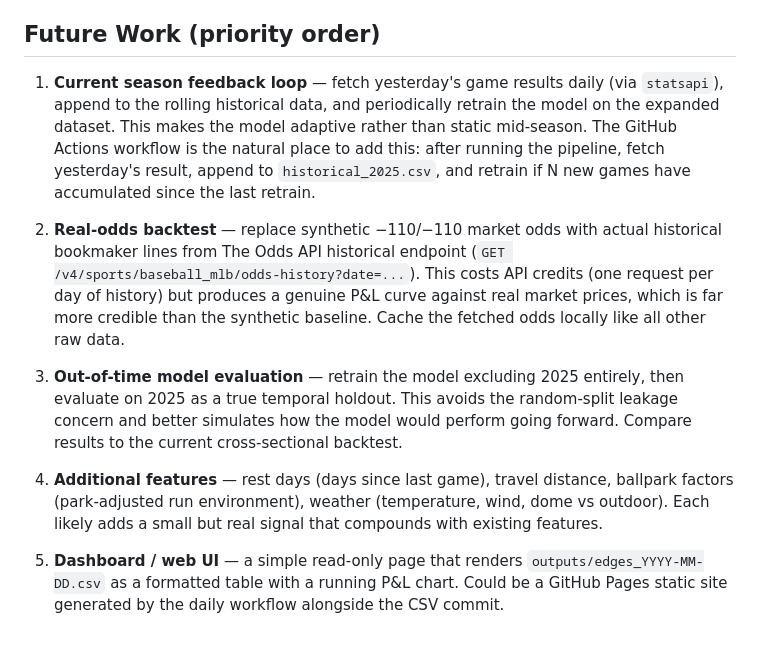
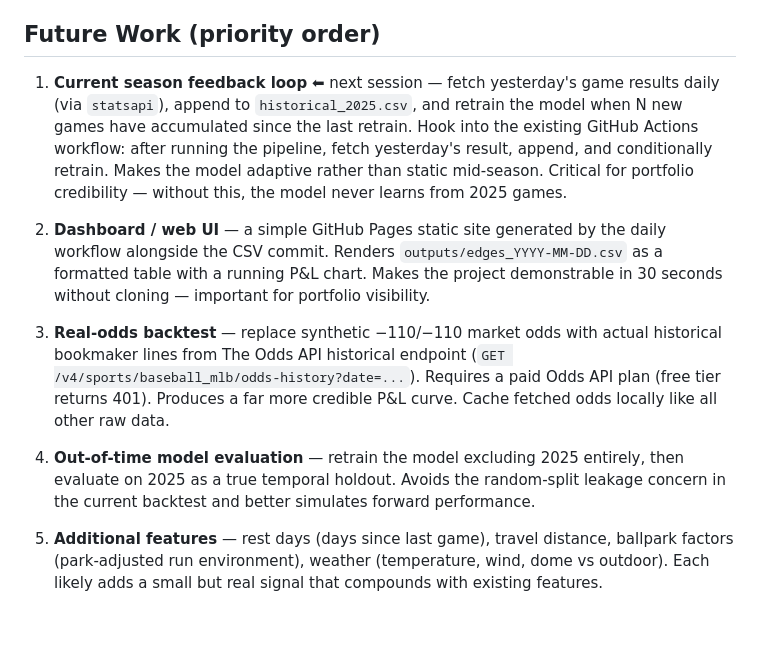
Before and after one commit to jaydengould/mlb-edge-finder, a Markdown page: CLAUDE.md, the part around the change. Rendered like a GitHub page.

Commit message:
docs: update Future Work priorities — feedback loop next, dashboard added
Co-Authored-By: Claude Sonnet 4.6 <noreply@anthropic.com>

```diff
--- a/CLAUDE.md
+++ b/CLAUDE.md
@@ -281,12 +281,12 @@ pytest tests/ -v
 
 ## Future Work (priority order)
 
-1. **Current season feedback loop** — fetch yesterday's game results daily (via `statsapi`), append to the rolling historical data, and periodically retrain the model on the expanded dataset. This makes the model adaptive rather than static mid-season. The GitHub Actions workflow is the natural place to add this: after running the pipeline, fetch yesterday's result, append to `historical_2025.csv`, and retrain if N new games have accumulated since the last retrain.
+1. **Current season feedback loop** ⬅ next session — fetch yesterday's game results daily (via `statsapi`), append to `historical_2025.csv`, and retrain the model when N new games have accumulated since the last retrain. Hook into the existing GitHub Actions workflow: after running the pipeline, fetch yesterday's result, append, and conditionally retrain. Makes the model adaptive rather than static mid-season. Critical for portfolio credibility — without this, the model never learns from 2025 games.
 
-2. **Real-odds backtest** — replace synthetic −110/−110 market odds with actual historical bookmaker lines from The Odds API historical endpoint (`GET /v4/sports/baseball_mlb/odds-history?date=...`). This costs API credits (one request per day of history) but produces a genuine P&L curve against real market prices, which is far more credible than the synthetic baseline. Cache the fetched odds locally like all other raw data.
+2. **Dashboard / web UI** — a simple GitHub Pages static site generated by the daily workflow alongside the CSV commit. Renders `outputs/edges_YYYY-MM-DD.csv` as a formatted table with a running P&L chart. Makes the project demonstrable in 30 seconds without cloning — important for portfolio visibility.
 
-3. **Out-of-time model evaluation** — retrain the model excluding 2025 entirely, then evaluate on 2025 as a true temporal holdout. This avoids the random-split leakage concern and better simulates how the model would perform going forward. Compare results to the current cross-sectional backtest.
+3. **Real-odds backtest** — replace synthetic −110/−110 market odds with actual historical bookmaker lines from The Odds API historical endpoint (`GET /v4/sports/baseball_mlb/odds-history?date=...`). Requires a paid Odds API plan (free tier returns 401). Produces a far more credible P&L curve. Cache fetched odds locally like all other raw data.
 
-4. **Additional features** — rest days (days since last game), travel distance, ballpark factors (park-adjusted run environment), weather (temperature, wind, dome vs outdoor). Each likely adds a small but real signal that compounds with existing features.
+4. **Out-of-time model evaluation** — retrain the model excluding 2025 entirely, then evaluate on 2025 as a true temporal holdout. Avoids the random-split leakage concern in the current backtest and better simulates forward performance.
 
-5. **Dashboard / web UI** — a simple read-only page that renders `outputs/edges_YYYY-MM-DD.csv` as a formatted table with a running P&L chart. Could be a GitHub Pages static site generated by the daily workflow alongside the CSV commit.
+5. **Additional features** — rest days (days since last game), travel distance, ballpark factors (park-adjusted run environment), weather (temperature, wind, dome vs outdoor). Each likely adds a small but real signal that compounds with existing features.
```
